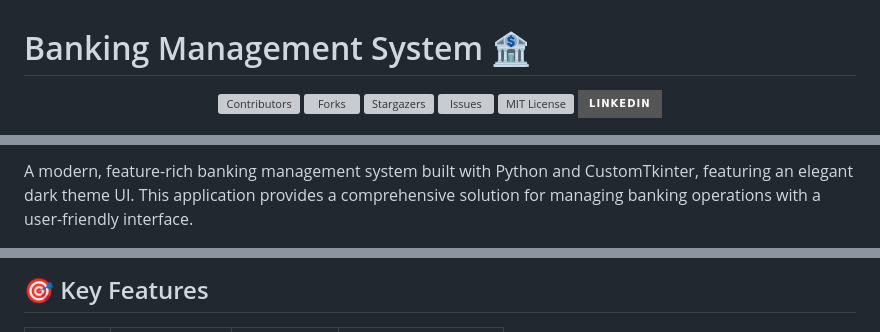
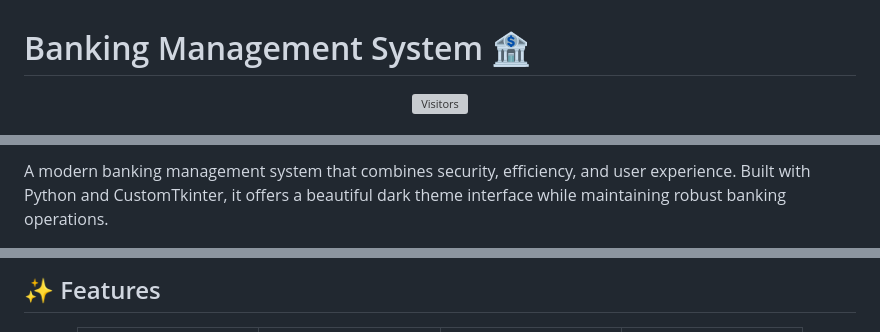
Before and after one commit to KOSALSENSOK096/Banking-Management-System.rar, a Markdown page: README.md, 3 parts joined by grey strips. GitHub-like rendering; badges without logos; grey boxes are pictures that could not be loaded.

```diff
--- a/README.md
+++ b/README.md
@@ -2,10 +2,5 @@
 
 <div align="center">
 
-[![Contributors][contributors-shield]][contributors-url]
-[![Forks][forks-shield]][forks-url]
-[![Stargazers][stars-shield]][stars-url]
-[![Issues][issues-shield]][issues-url]
-[![MIT License][license-shield]][license-url]
-[![LinkedIn][linkedin-shield]][linkedin-url]
+[![Visitors](https://api.visitorbadge.io/api/visitors?path=KOSALSENSOK096%2FBanking-Management-System.rar&label=VISITORS&countColor=%23263759)](https://visitorbadge.io/status?path=KOSALSENSOK096%2FBanking-Management-System.rar)
 
@@ -36,4 +32,4 @@
 
-A modern, feature-rich banking management system built with Python and CustomTkinter, featuring an elegant dark theme UI. This application provides a comprehensive solution for managing banking operations with a user-friendly interface.
+A modern banking management system that combines security, efficiency, and user experience. Built with Python and CustomTkinter, it offers a beautiful dark theme interface while maintaining robust banking operations.
 
 <div align="center">
@@ -41,4 +37,4 @@ A modern, feature-rich banking management system built with Python and CustomTki
 </div>
 
-## 🎯 Key Features
+## ✨ Features
 
```
Also changed, not shown: other parts of README.md (+119 -187 lines).
